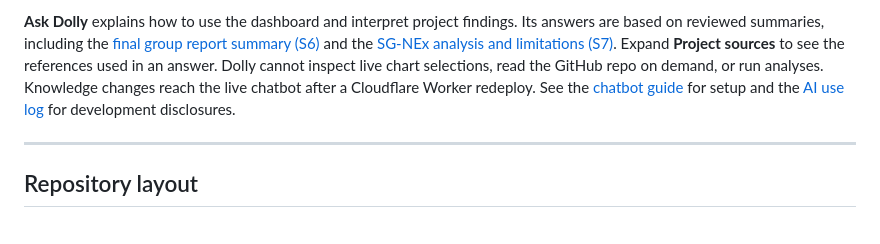
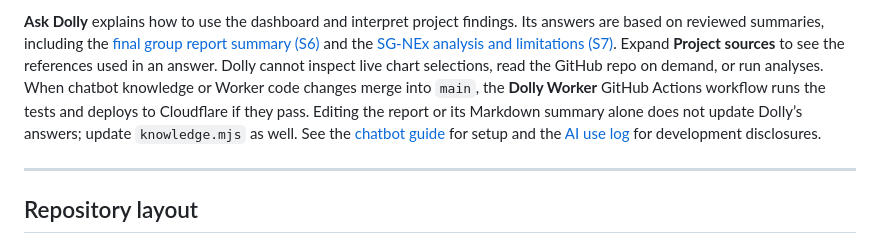
Before and after one commit to umarmadbi/dsa4262-teamproject-dolly, a Markdown page: README.md, the part around the change. Rendered like a GitHub page.

```diff
--- a/README.md
+++ b/README.md
@@ -113,7 +113,9 @@ an internet connection in both cases. Details and troubleshooting: [viz/README.m
 reviewed summaries, including the [final group report summary (S6)](viz/chatbot/report-summary.md) and the
 [SG-NEx analysis and limitations (S7)](docs/sgnex_task2.md). Expand **Project sources** to see the references
 used in an answer. Dolly cannot inspect live chart selections, read the GitHub repo on demand, or run analyses.
-Knowledge changes reach the live chatbot after a Cloudflare Worker redeploy. See the
+When chatbot knowledge or Worker code changes merge into `main`, the **Dolly Worker** GitHub Actions
+workflow runs the tests and deploys to Cloudflare if they pass. Editing the report or its Markdown summary
+alone does not update Dolly’s answers; update `knowledge.mjs` as well. See the
 [chatbot guide](viz/chatbot/README.md) for setup and the [AI use log](docs/ai_use_log.md) for development disclosures.
 
 ---
```
Also changed, not shown: docs/ai_use_log.md (+2 -0 lines), viz/chatbot/README.md (+6 -4 lines).
